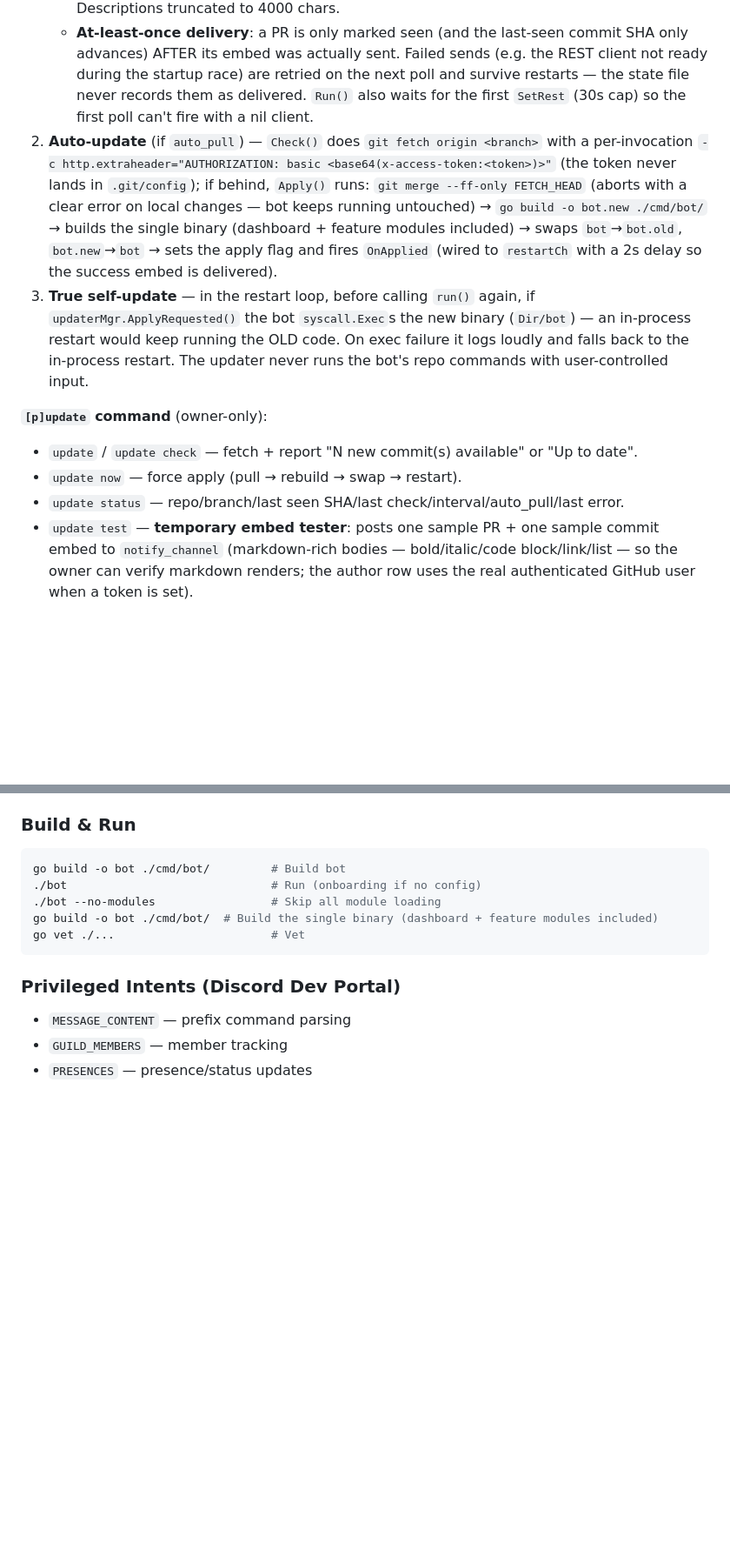
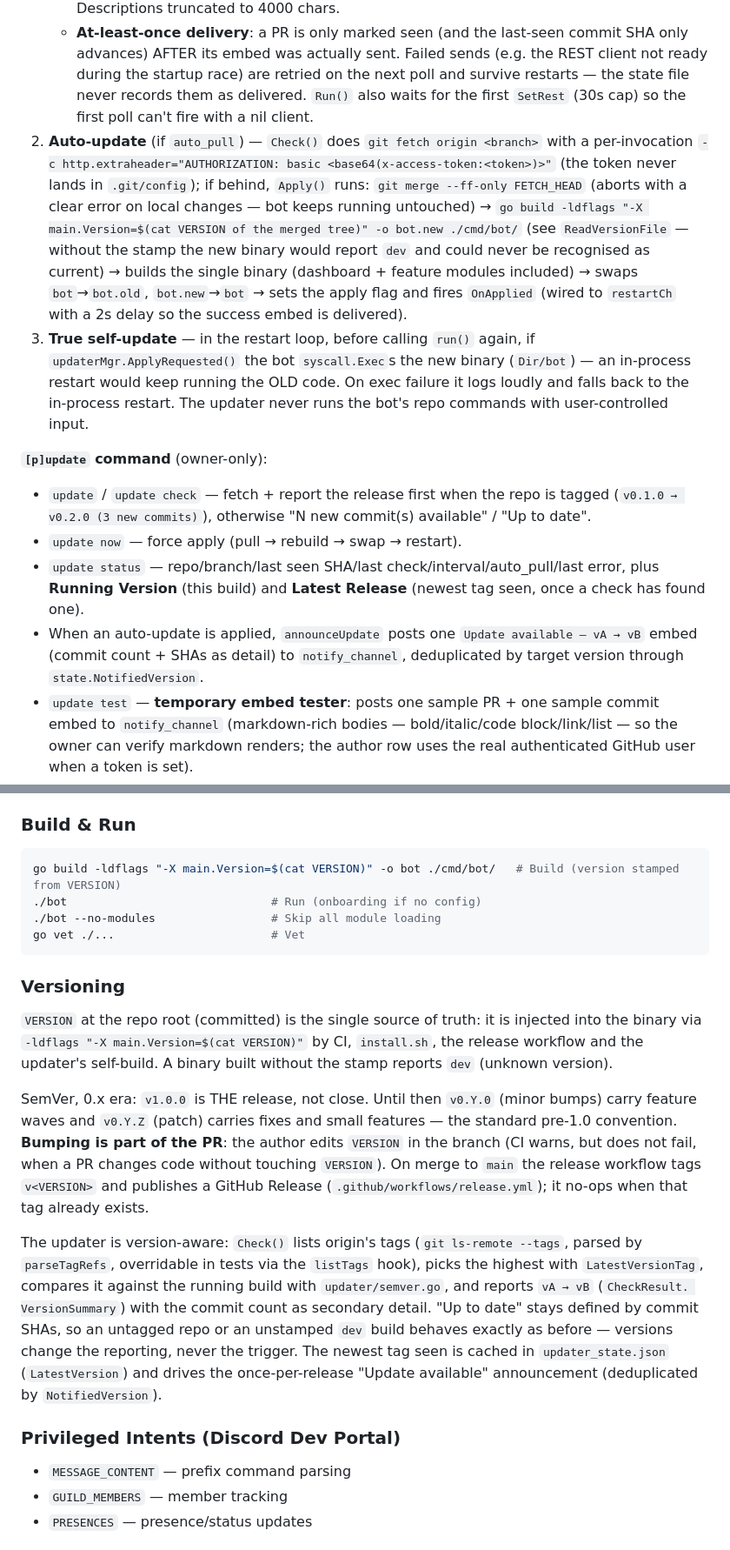
Before and after one commit to Myrukora/misfit-bot, a Markdown page: CLAUDE.md, 2 parts joined by grey strips. Shown at 87% size. Rendered like a GitHub page; blank space fills up the shorter version.

````diff
--- a/CLAUDE.md
+++ b/CLAUDE.md
@@ -442,13 +442,14 @@ The bot is wired to its own GitHub repository (`Myrukora/misfit-bot`, public sin
    - New commits on the tracked branch → one embed per commit: same author row, bold title `1 new commit #<sha7>`, full commit message as description, GitHub-blue `0x0969DA`. Merge commits (`Merge pull request` / `Merge branch`) are skipped.
    - **First poll seeds silently** (records HEAD + all open PRs, posts nothing); closed PRs are pruned from the seen set so a reopen re-notifies. Force-pushed history resyncs silently. Descriptions truncated to 4000 chars.
    - **At-least-once delivery**: a PR is only marked seen (and the last-seen commit SHA only advances) AFTER its embed was actually sent. Failed sends (e.g. the REST client not ready during the startup race) are retried on the next poll and survive restarts — the state file never records them as delivered. `Run()` also waits for the first `SetRest` (30s cap) so the first poll can't fire with a nil client.
-2. **Auto-update** (if `auto_pull`) — `Check()` does `git fetch origin <branch>` with a per-invocation `-c http.extraheader="AUTHORIZATION: basic <base64(x-access-token:<token>)>"` (the token never lands in `.git/config`); if behind, `Apply()` runs: `git merge --ff-only FETCH_HEAD` (aborts with a clear error on local changes — bot keeps running untouched) → `go build -o bot.new ./cmd/bot/` → builds the single binary (dashboard + feature modules included) → swaps `bot`→`bot.old`, `bot.new`→`bot` → sets the apply flag and fires `OnApplied` (wired to `restartCh` with a 2s delay so the success embed is delivered).
+2. **Auto-update** (if `auto_pull`) — `Check()` does `git fetch origin <branch>` with a per-invocation `-c http.extraheader="AUTHORIZATION: basic <base64(x-access-token:<token>)>"` (the token never lands in `.git/config`); if behind, `Apply()` runs: `git merge --ff-only FETCH_HEAD` (aborts with a clear error on local changes — bot keeps running untouched) → `go build -ldflags "-X main.Version=$(cat VERSION of the merged tree)" -o bot.new ./cmd/bot/` (see `ReadVersionFile` — without the stamp the new binary would report `dev` and could never be recognised as current) → builds the single binary (dashboard + feature modules included) → swaps `bot`→`bot.old`, `bot.new`→`bot` → sets the apply flag and fires `OnApplied` (wired to `restartCh` with a 2s delay so the success embed is delivered).
 3. **True self-update** — in the restart loop, before calling `run()` again, if `updaterMgr.ApplyRequested()` the bot `syscall.Exec`s the new binary (`Dir/bot`) — an in-process restart would keep running the OLD code. On exec failure it logs loudly and falls back to the in-process restart. The updater never runs the bot's repo commands with user-controlled input.
 
 **`[p]update` command** (owner-only):
-- `update` / `update check` — fetch + report "N new commit(s) available" or "Up to date".
+- `update` / `update check` — fetch + report the release first when the repo is tagged (`v0.1.0 → v0.2.0 (3 new commits)`), otherwise "N new commit(s) available" / "Up to date".
 - `update now` — force apply (pull → rebuild → swap → restart).
-- `update status` — repo/branch/last seen SHA/last check/interval/auto_pull/last error.
+- `update status` — repo/branch/last seen SHA/last check/interval/auto_pull/last error, plus **Running Version** (this build) and **Latest Release** (newest tag seen, once a check has found one).
+- When an auto-update is applied, `announceUpdate` posts one `Update available — vA → vB` embed (commit count + SHAs as detail) to `notify_channel`, deduplicated by target version through `state.NotifiedVersion`.
 - `update test` — **temporary embed tester**: posts one sample PR + one sample commit embed to `notify_channel` (markdown-rich bodies — bold/italic/code block/link/list — so the owner can verify markdown renders; the author row uses the real authenticated GitHub user when a token is set).
 - `update set <key> <value>` — config keys: `enabled, repo, branch, token, interval, auto_pull, notify_channel` (routes to `Config.Set`, takes effect without restart; token value is never echoed back).
 
@@ -470,12 +471,37 @@ Runs on first launch (no `config.yml`): token, owner ID, prefix, bot name, ToS U
 ### Build & Run
 
 ```bash
-go build -o bot ./cmd/bot/         # Build bot
+go build -ldflags "-X main.Version=$(cat VERSION)" -o bot ./cmd/bot/   # Build (version stamped from VERSION)
 ./bot                              # Run (onboarding if no config)
 ./bot --no-modules                 # Skip all module loading
-go build -o bot ./cmd/bot/  # Build the single binary (dashboard + feature modules included)
 go vet ./...                       # Vet
 ```
+
+### Versioning
+
+`VERSION` at the repo root (committed) is the single source of truth: it is
+injected into the binary via `-ldflags "-X main.Version=$(cat VERSION)"` by
+CI, `install.sh`, the release workflow and the updater's self-build. A binary
+built without the stamp reports `dev` (unknown version).
+
+SemVer, 0.x era: `v1.0.0` is THE release, not close. Until then `v0.Y.0`
+(minor bumps) carry feature waves and `v0.Y.Z` (patch) carries fixes and small
+features — the standard pre-1.0 convention. **Bumping is part of the PR**: the
+author edits `VERSION` in the branch (CI warns, but does not fail, when a PR
+changes code without touching `VERSION`). On merge to `main` the release
+workflow tags `v<VERSION>` and publishes a GitHub Release
+(`.github/workflows/release.yml`); it no-ops when that tag already exists.
+
+The updater is version-aware: `Check()` lists origin's tags (`git ls-remote
+--tags`, parsed by `parseTagRefs`, overridable in tests via the `listTags`
+hook), picks the highest with `LatestVersionTag`, compares it against the
+running build with `updater/semver.go`, and reports `vA → vB` (`CheckResult.
+VersionSummary`) with the commit count as secondary detail. "Up to date" stays
+defined by commit SHAs, so an untagged repo or an unstamped `dev` build behaves
+exactly as before — versions change the reporting, never the trigger. The
+newest tag seen is cached in `updater_state.json` (`LatestVersion`) and drives
+the once-per-release "Update available" announcement (deduplicated by
+`NotifiedVersion`).
 
 ### Privileged Intents (Discord Dev Portal)
 
````
Also changed, not shown: MODULE_GUIDE.md (+4 -4 lines), README.md (+58 -2 lines).
